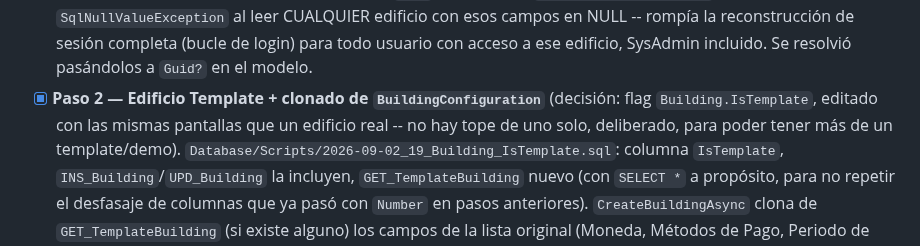
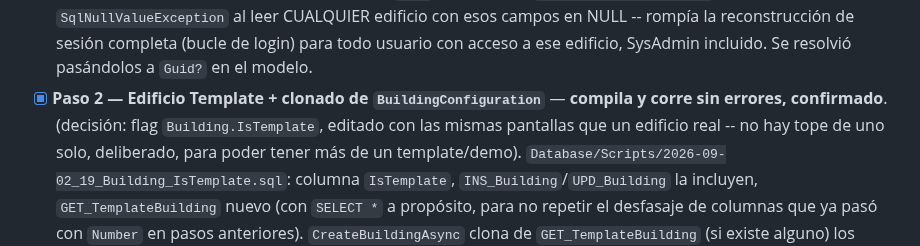
Before and after one commit to EnriqueKristian/SpiderHood, a Markdown page: Docs/Design-Defaults-Sistema-Mixto.md, the part around the change. Rendered like a GitHub page.

Commit message:
Doc: Paso 2 compila y corre sin errores
Co-Authored-By: Claude Sonnet 5 <noreply@anthropic.com>
Claude-Session: https://claude.ai/code/session_01UW8ckrHXGgEoS6fHw6oamu

```diff
--- a/Docs/Design-Defaults-Sistema-Mixto.md
+++ b/Docs/Design-Defaults-Sistema-Mixto.md
@@ -23,7 +23,8 @@ de TAREAS a medida que se implemente cada parte.
   CUALQUIER edificio con esos campos en NULL -- rompía la reconstrucción de sesión
   completa (bucle de login) para todo usuario con acceso a ese edificio, SysAdmin
   incluido. Se resolvió pasándolos a `Guid?` en el modelo.
-- [x] **Paso 2 — Edificio Template + clonado de `BuildingConfiguration`** (decisión:
+- [x] **Paso 2 — Edificio Template + clonado de `BuildingConfiguration`** — **compila
+  y corre sin errores, confirmado**. (decisión:
   flag `Building.IsTemplate`, editado con las mismas pantallas que un edificio real
   -- no hay tope de uno solo, deliberado, para poder tener más de un
   template/demo). `Database/Scripts/2026-09-02_19_Building_IsTemplate.sql`: columna
```
